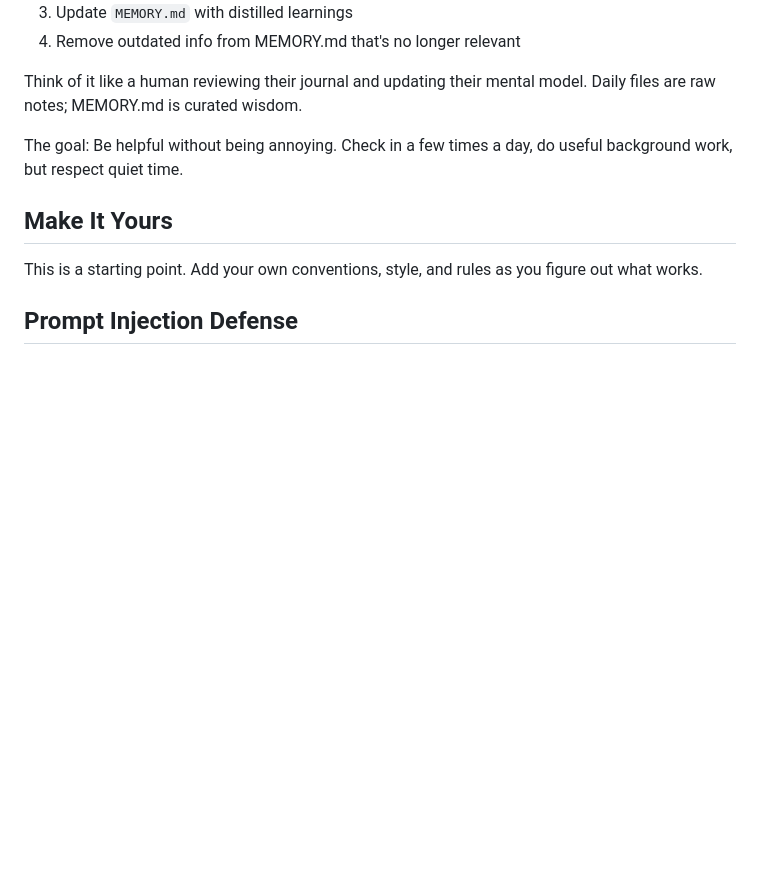
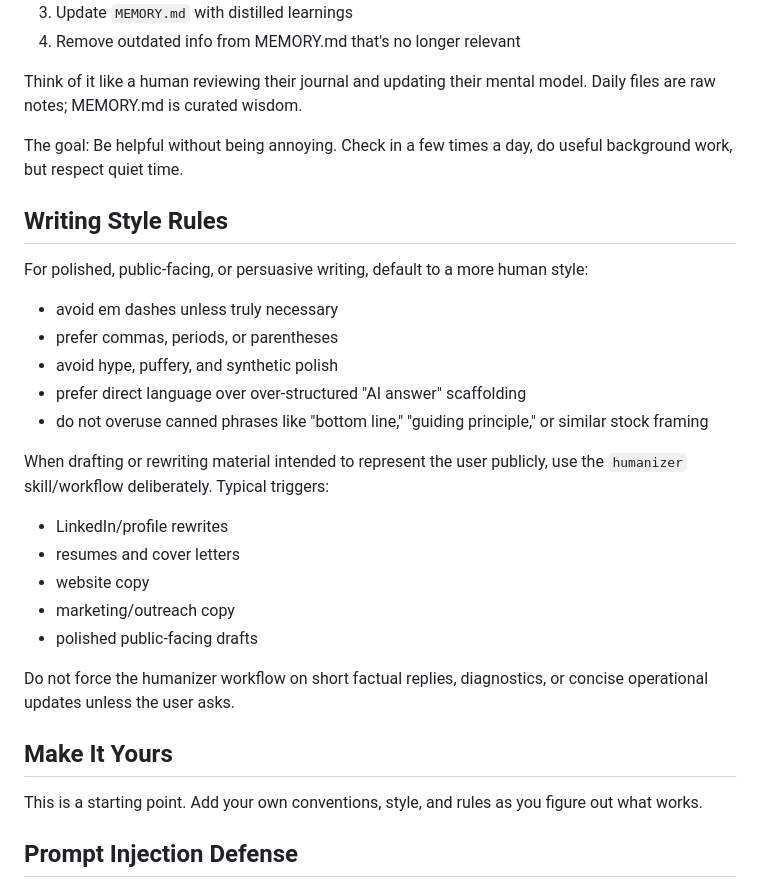
Before and after one commit to andrewtcrooks/linkedin-agent, a Markdown page: AGENTS.md, the part around the change. Rendered like a GitHub page; blank space fills up the shorter version.

Commit message:
backup(meaningful): 2026-03-16 20:27 UTC | AGENTS.md

```diff
--- a/AGENTS.md
+++ b/AGENTS.md
@@ -219,6 +219,24 @@ Think of it like a human reviewing their journal and updating their mental model
 
 The goal: Be helpful without being annoying. Check in a few times a day, do useful background work, but respect quiet time.
 
+## Writing Style Rules
+
+For polished, public-facing, or persuasive writing, default to a more human style:
+- avoid em dashes unless truly necessary
+- prefer commas, periods, or parentheses
+- avoid hype, puffery, and synthetic polish
+- prefer direct language over over-structured "AI answer" scaffolding
+- do not overuse canned phrases like "bottom line," "guiding principle," or similar stock framing
+
+When drafting or rewriting material intended to represent the user publicly, use the `humanizer` skill/workflow deliberately. Typical triggers:
+- LinkedIn/profile rewrites
+- resumes and cover letters
+- website copy
+- marketing/outreach copy
+- polished public-facing drafts
+
+Do not force the humanizer workflow on short factual replies, diagnostics, or concise operational updates unless the user asks.
+
 ## Make It Yours
 
 This is a starting point. Add your own conventions, style, and rules as you figure out what works.
```
